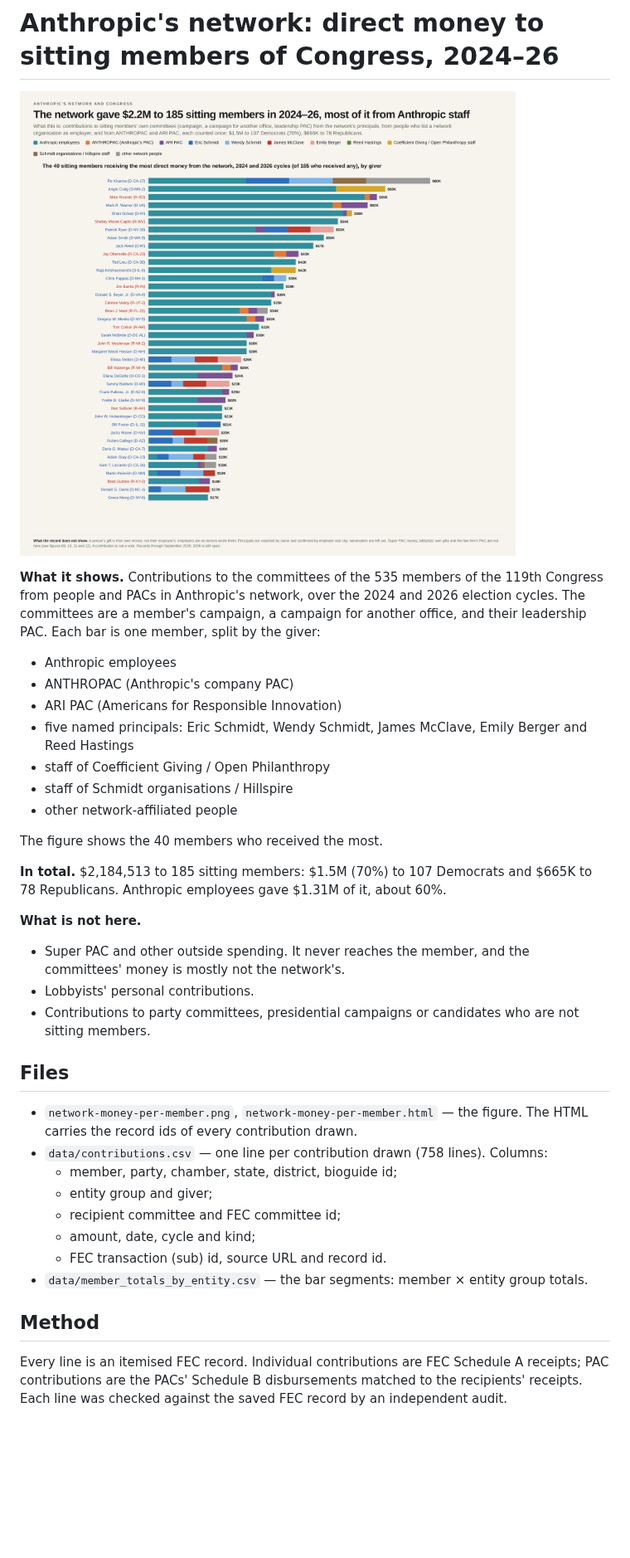
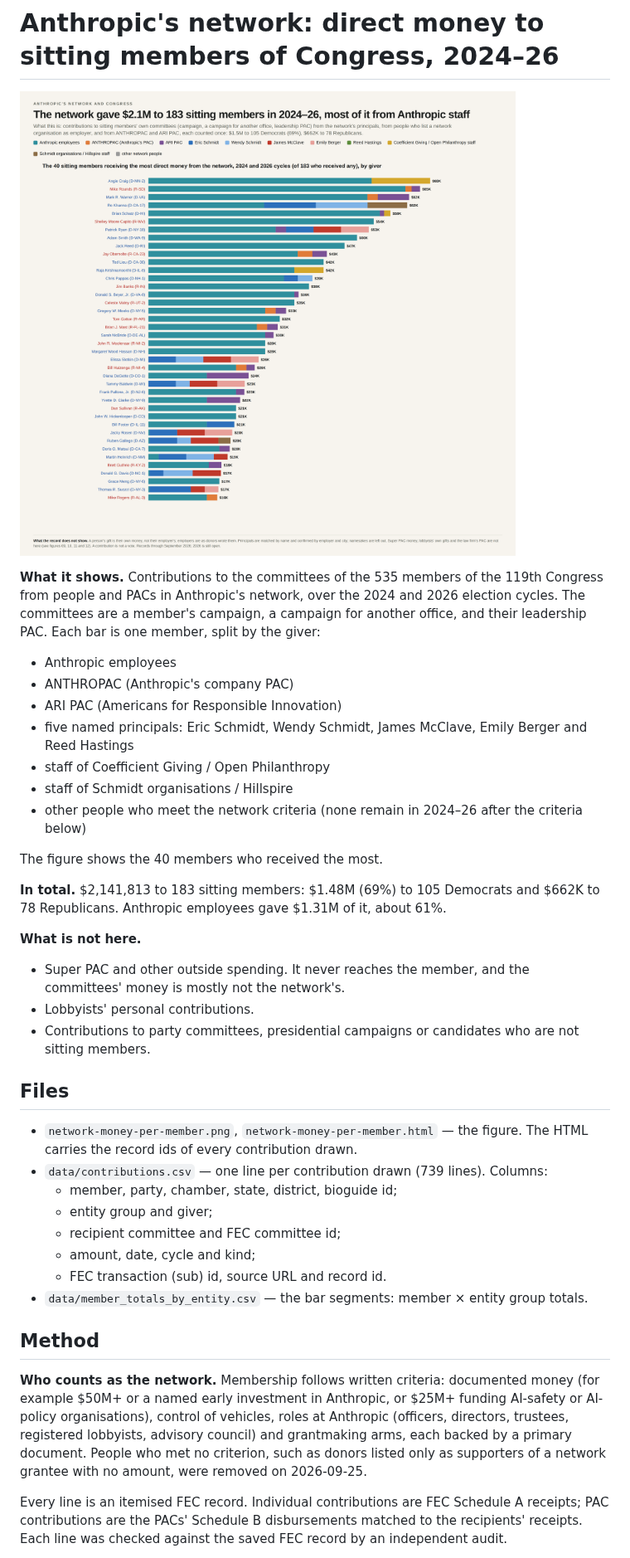
Before and after one commit to kevinnbass/anthropic-network-money-congress, a Markdown page: README.md, the part around one of its changes. Shown at 83% size. Rendered like a GitHub page; pictures changed too: network-money-per-member.png; blank space fills up the shorter version.

```diff
--- a/README.md
+++ b/README.md
@@ -10,11 +10,11 @@
 - five named principals: Eric Schmidt, Wendy Schmidt, James McClave, Emily Berger and Reed Hastings
 - staff of Coefficient Giving / Open Philanthropy
 - staff of Schmidt organisations / Hillspire
-- other network-affiliated people
+- other people who meet the network criteria (none remain in 2024–26 after the criteria below)
 
 The figure shows the 40 members who received the most.
 
-**In total.** $2,184,513 to 185 sitting members: $1.5M (70%) to 107 Democrats and $665K to 78 Republicans. Anthropic employees gave $1.31M of it, about 60%.
+**In total.** $2,141,813 to 183 sitting members: $1.48M (69%) to 105 Democrats and $662K to 78 Republicans. Anthropic employees gave $1.31M of it, about 61%.
 
 **What is not here.**
 - Super PAC and other outside spending. It never reaches the member, and the committees' money is mostly not the network's.
@@ -24,7 +24,7 @@ The figure shows the 40 members who received the most.
 ## Files
 
 - `network-money-per-member.png`, `network-money-per-member.html` — the figure. The HTML carries the record ids of every contribution drawn.
-- `data/contributions.csv` — one line per contribution drawn (758 lines). Columns:
+- `data/contributions.csv` — one line per contribution drawn (739 lines). Columns:
   - member, party, chamber, state, district, bioguide id;
   - entity group and giver;
   - recipient committee and FEC committee id;
@@ -34,6 +34,9 @@ The figure shows the 40 members who received the most.
 
 ## Method
 
+**Who counts as the network.** Membership follows written criteria: documented money (for example $50M+ or a named early investment in Anthropic, or $25M+ funding AI-safety or AI-policy organisations), control of vehicles, roles at Anthropic (officers, directors, trustees, registered lobbyists, advisory council) and grantmaking arms, each backed by a primary document. People who met no criterion, such as donors listed only as supporters of a network grantee with no amount, were removed on 2026-09-25.
+
+
 Every line is an itemised FEC record. Individual contributions are FEC Schedule A receipts; PAC contributions are the PACs' Schedule B disbursements matched to the recipients' receipts. Each line was checked against the saved FEC record by an independent audit.
 
 Each contribution is counted once. Excluded:
```
Also changed, not shown: other parts of README.md (+2 -2 lines), 3 other files.
